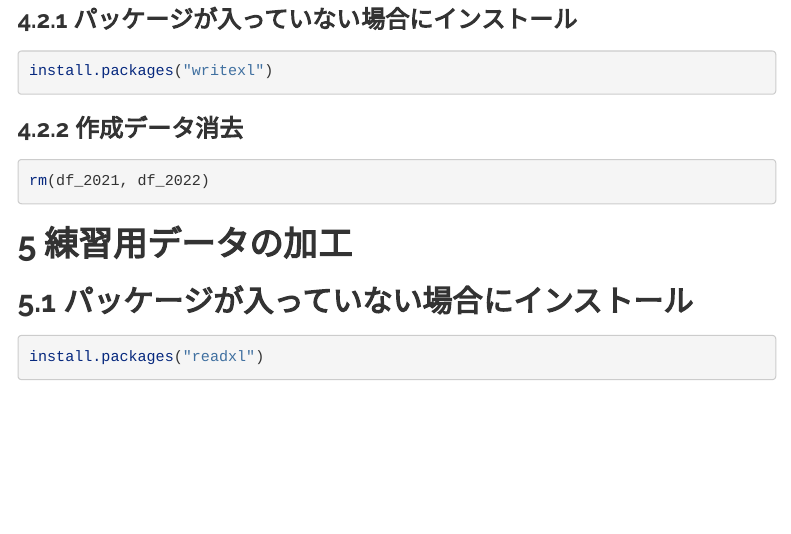
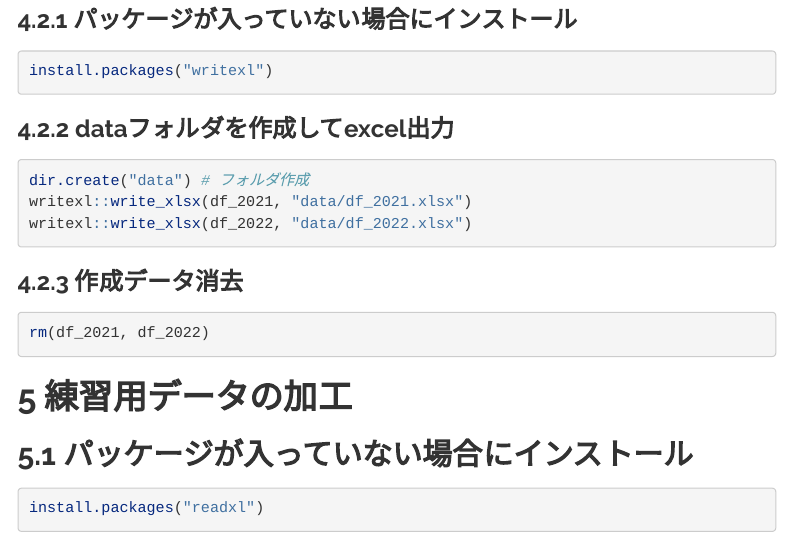
Before and after one commit to izunyan/practice_questionnaire, an R Markdown document (index.Rmd): the page in a window 1100 px wide, from 2250 px down. Rendered offline with R 4.5, knitr and Pandoc, with nearby package versions; some code elsewhere in the file could not run offline; menus at the side of the page are left out.

Commit message:
dir.create("data")

````diff
--- a/index.Rmd
+++ b/index.Rmd
@@ -95,11 +95,13 @@ df_2022
 install.packages("writexl")
 ```
 
-
-```{r eval=FALSE, include=FALSE}
+### dataフォルダを作成してexcel出力
+```{r eval=FALSE}
+dir.create("data") # フォルダ作成
 writexl::write_xlsx(df_2021, "data/df_2021.xlsx")
 writexl::write_xlsx(df_2022, "data/df_2022.xlsx")
 ```
+
 
 ### 作成データ消去
 ```{r}
````
Also changed, not shown: 1 other file.
